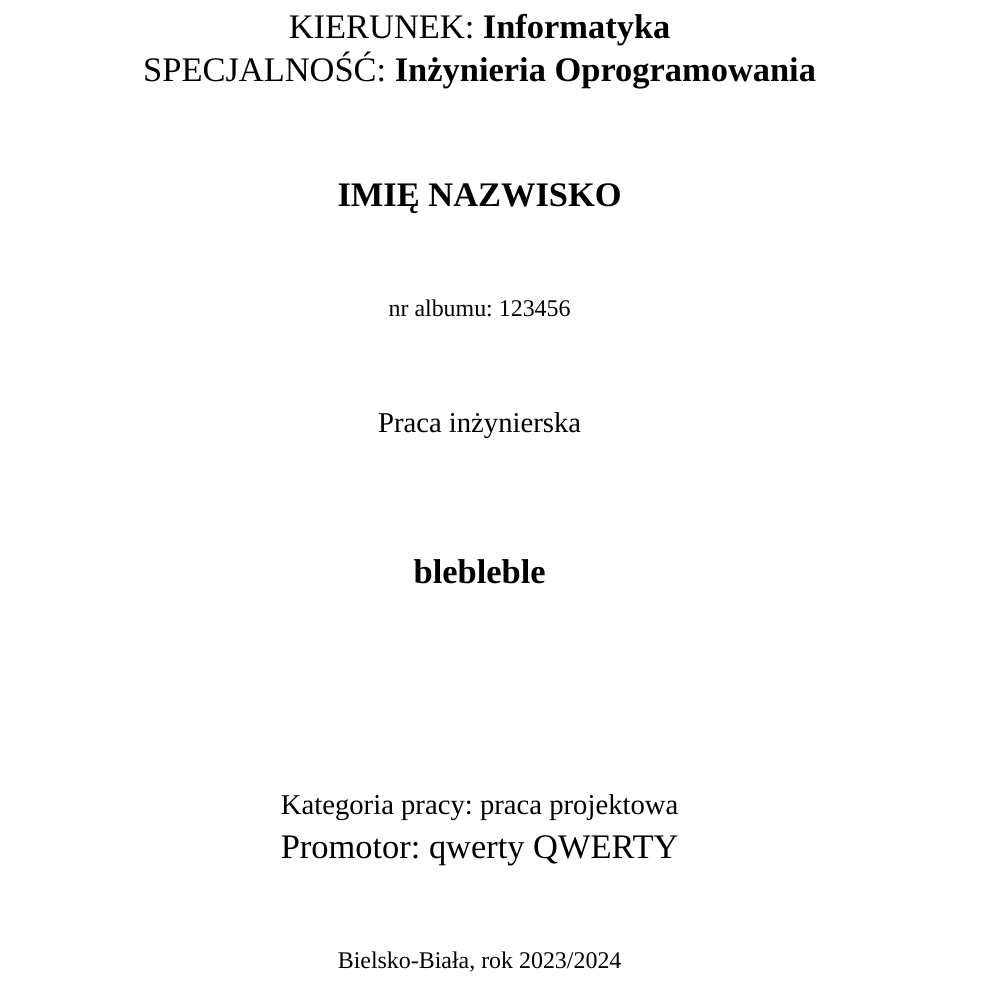
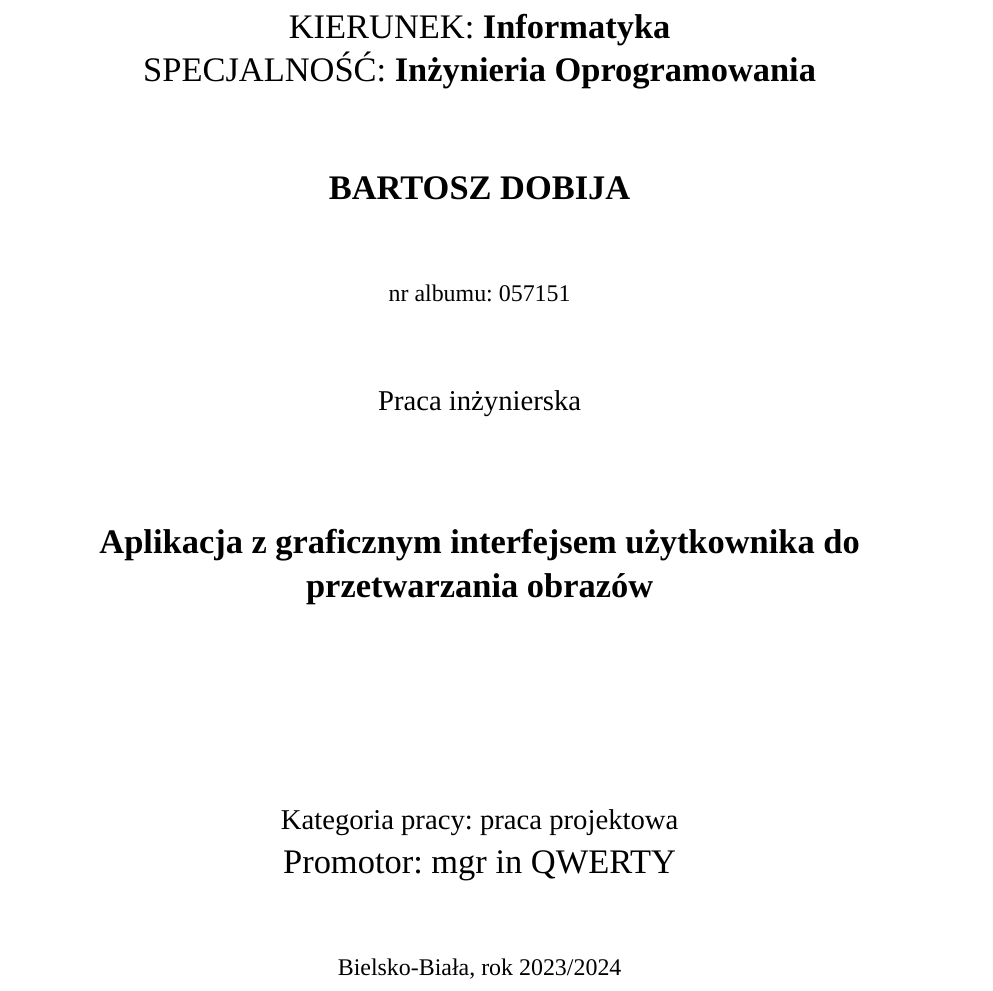
Before and after one commit to BartShoot/praca-inzynierska, a LaTeX document (main.tex, which reads setup.tex): part of page 1 of 14, cut so that both start at the same text. Compiled offline with XeLaTeX; a missing font is replaced by an installed copy or a similar font.

```diff
--- a/setup.tex
+++ b/setup.tex
@@ -1,11 +1,11 @@
 \def\kierunek{Informatyka}
 \def\specjalnosc{Inżynieria Oprogramowania}
-\def\autor{imię nazwisko}
-\def\nralbumu{123456}
+\def\autor{Bartosz Dobija}
+\def\nralbumu{057151}
 \def\typpracy{inżynierska}
-\def\temat{blebleble}
+\def\temat{Aplikacja z graficznym interfejsem użytkownika do przetwarzania obrazów}
 \def\kategoriapracy{projektowa}
-\def\promotortytul{qwerty}
+\def\promotortytul{mgr in}
 \def\promotor{qwerty}
 \def\miejscowosc{Bielsko-Biała}
 \def\rokakademicki{2023/2024}
```
Also changed, not shown: main.pdf (added), main.tex (line endings or trailing spaces), 1 other file.
